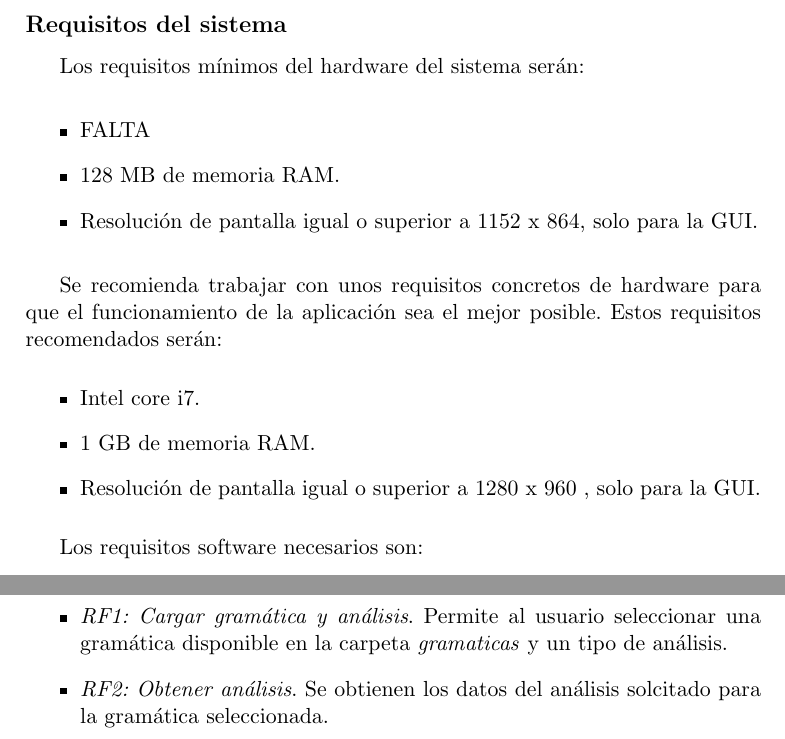
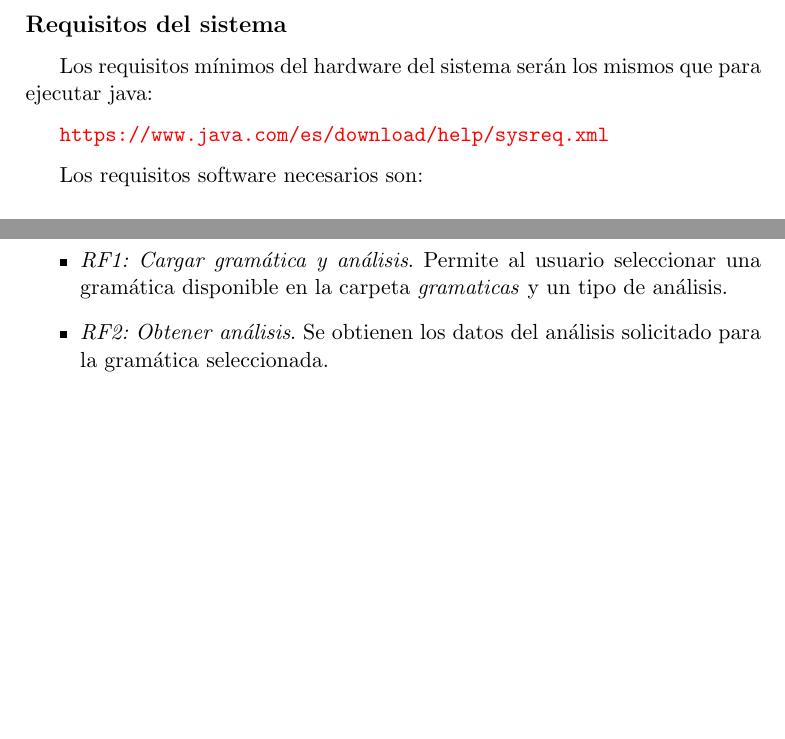
Before and after one commit to vrt0004/Trabajo, a LaTeX book (Memoria/anexos.tex, which reads Memoria/tex/B_Requisitos.tex): two parts of page 18 of 43, joined at a grey line, cut so that both start at the same text, the shorter picture padded with empty space. Compiled offline with pdfLaTeX.

Commit message:
Add files via upload
Corrección de la memoria

```diff
--- a/Memoria/tex/B_Requisitos.tex
+++ b/Memoria/tex/B_Requisitos.tex
@@ -44,25 +44,10 @@ En todo momento el usuario podrá consultar el \textit{Manual del Usuario} para
 orientarse y resolver dudas que le puedan surgir durante el manejo de la misma.
 
 \subsection{Requisitos del sistema}
-Los requisitos mínimos del hardware del sistema serán:
+Los requisitos mínimos del hardware del sistema serán los mismos que para ejecutar java:
 
 
-
-\begin{itemize}
-
-
-
-\item FALTA
-\item 128 MB  de memoria RAM.
-\item Resolución de pantalla igual o superior a 1152 x 864, solo para la GUI.
-\end{itemize}
-
-Se recomienda trabajar con unos requisitos concretos de hardware para que el funcionamiento de la aplicación sea el mejor posible. Estos requisitos recomendados serán:
-\begin{itemize}
-\item Intel core i7.
-\item 1 GB de memoria RAM.
-\item Resolución de pantalla igual o superior a 1280 x 960 , solo para la GUI.
-\end{itemize}
+\url{https://www.java.com/es/download/help/sysreq.xml}
 
 Los requisitos software necesarios son:
 \begin{itemize}
@@ -79,7 +64,5 @@ La aplicación debe ser capaz de cumplir los siguientes requisitos:
 
 \begin{itemize}
 \item \textit{RF1: Cargar gramática y análisis}. Permite al usuario seleccionar una gramática disponible en la carpeta \textit{gramaticas} y un tipo de análisis.
-\item \textit{RF2: Obtener análisis}. Se obtienen los datos del análisis solcitado para la gramática seleccionada.
+\item \textit{RF2: Obtener análisis}. Se obtienen los datos del análisis solicitado para la gramática seleccionada.
 \item \textit{RF3: Crear cadenas}. Se obtienen las cadenas de los datos del análisis.
-\item \textit{RF4: Obtener fichero .TEX}. Se utiliza la plantilla para obtener el fichero .TEX.
-\item \textit{RF5: Obtener fichero .XML}. Se utiliza la plantilla para obtener el fichero .XML.
@@ -86,2 +71,3 @@ La aplicación debe ser capaz de cumplir los siguientes requisitos:
 \end{itemize}
 
+\imagen{diagramaprincipal}{Diagrama principal de casos de uso.}
```
Also changed, not shown: Memoria/Memoria.tex (+2 -2 lines), Memoria/tex/A_Plan_proyecto.tex (+2 -2 lines), Memoria/Memoria.pdf, Memoria/tex/B_Requisitos.tex (11 more changed lines), 3 other files.
